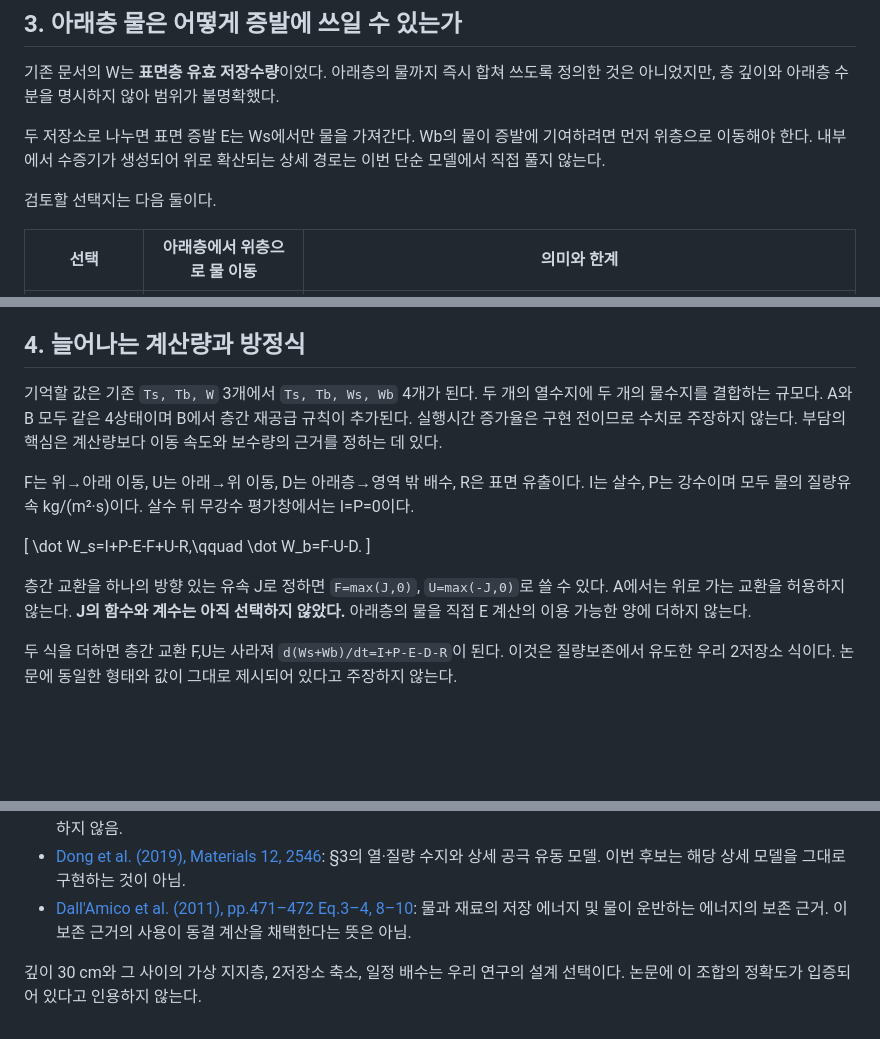
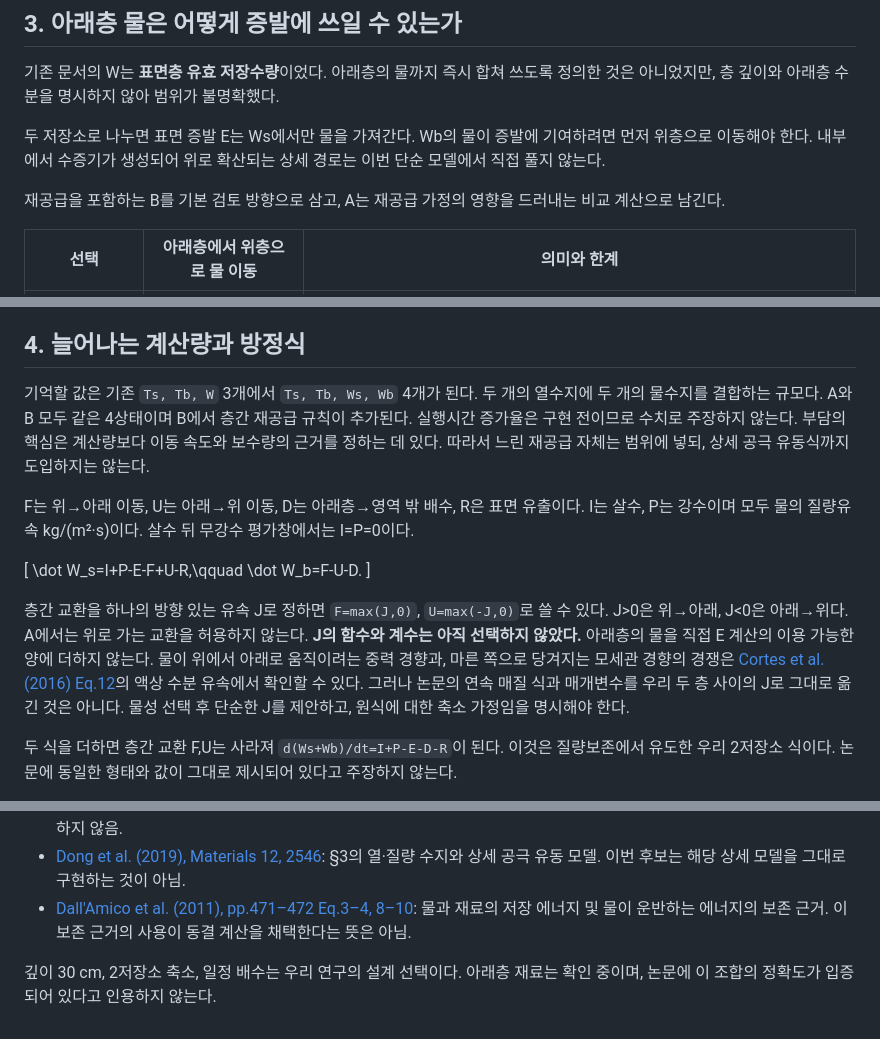
Before and after one commit to galaxygamja/geoscience, a Markdown page: docs/layer-water-review.md, 3 parts joined by grey strips. Drawn GitHub-style; blank space fills up the shorter version.

```diff
--- a/docs/layer-water-review.md
+++ b/docs/layer-water-review.md
@@ -50,7 +51,7 @@ R_{bd}=\frac{0.125}{k_b}.
 
 두 저장소로 나누면 표면 증발 E는 Ws에서만 물을 가져간다. Wb의 물이 증발에 기여하려면 먼저 위층으로 이동해야 한다. 내부에서 수증기가 생성되어 위로 확산되는 상세 경로는 이번 단순 모델에서 직접 풀지 않는다.
 
-검토할 선택지는 다음 둘이다.
+재공급을 포함하는 B를 기본 검토 방향으로 삼고, A는 재공급 가정의 영향을 드러내는 비교 계산으로 남긴다.
 
 | 선택 | 아래층에서 위층으로 물 이동 | 의미와 한계 |
 |---|---|---|
@@ -63,7 +64,7 @@ Ishii et al. (2023)의 저자 소속기관 공개 초록은 보수성 세라믹
 
 ## 4. 늘어나는 계산량과 방정식
 
-기억할 값은 기존 `Ts, Tb, W` 3개에서 `Ts, Tb, Ws, Wb` 4개가 된다. 두 개의 열수지에 두 개의 물수지를 결합하는 규모다. A와 B 모두 같은 4상태이며 B에서 층간 재공급 규칙이 추가된다. 실행시간 증가율은 구현 전이므로 수치로 주장하지 않는다. 부담의 핵심은 계산량보다 이동 속도와 보수량의 근거를 정하는 데 있다.
+기억할 값은 기존 `Ts, Tb, W` 3개에서 `Ts, Tb, Ws, Wb` 4개가 된다. 두 개의 열수지에 두 개의 물수지를 결합하는 규모다. A와 B 모두 같은 4상태이며 B에서 층간 재공급 규칙이 추가된다. 실행시간 증가율은 구현 전이므로 수치로 주장하지 않는다. 부담의 핵심은 계산량보다 이동 속도와 보수량의 근거를 정하는 데 있다. 따라서 느린 재공급 자체는 범위에 넣되, 상세 공극 유동식까지 도입하지는 않는다.
 
 F는 위→아래 이동, U는 아래→위 이동, D는 아래층→영역 밖 배수, R은 표면 유출이다. I는 살수, P는 강수이며 모두 물의 질량유속 kg/(m²·s)이다. 살수 뒤 무강수 평가창에서는 I=P=0이다.
 
@@ -72,7 +73,7 @@ F는 위→아래 이동, U는 아래→위 이동, D는 아래층→영역 밖
 \dot W_b=F-U-D.
 \]
 
-층간 교환을 하나의 방향 있는 유속 J로 정하면 `F=max(J,0)`, `U=max(-J,0)`로 쓸 수 있다. A에서는 위로 가는 교환을 허용하지 않는다. **J의 함수와 계수는 아직 선택하지 않았다.** 아래층의 물을 직접 E 계산의 이용 가능한 양에 더하지 않는다.
+층간 교환을 하나의 방향 있는 유속 J로 정하면 `F=max(J,0)`, `U=max(-J,0)`로 쓸 수 있다. J>0은 위→아래, J<0은 아래→위다. A에서는 위로 가는 교환을 허용하지 않는다. **J의 함수와 계수는 아직 선택하지 않았다.** 아래층의 물을 직접 E 계산의 이용 가능한 양에 더하지 않는다. 물이 위에서 아래로 움직이려는 중력 경향과, 마른 쪽으로 당겨지는 모세관 경향의 경쟁은 [Cortes et al. (2016) Eq.12](https://www.jstage.jst.go.jp/article/taiki/51/2/51_103/_pdf/-char/en)의 액상 수분 유속에서 확인할 수 있다. 그러나 논문의 연속 매질 식과 매개변수를 우리 두 층 사이의 J로 그대로 옮긴 것은 아니다. 물성 선택 후 단순한 J를 제안하고, 원식에 대한 축소 가정임을 명시해야 한다.
 
 두 식을 더하면 층간 교환 F,U는 사라져 `d(Ws+Wb)/dt=I+P-E-D-R`이 된다. 이것은 질량보존에서 유도한 우리 2저장소 식이다. 논문에 동일한 형태와 값이 그대로 제시되어 있다고 주장하지 않는다.
 
@@ -130,4 +130,4 @@ D=d_0\quad(W_b>0),\qquad D=0\quad(W_b=0\text{이고 유입 없음}).
 - [Dong et al. (2019), Materials 12, 2546](https://publications.rwth-aachen.de/record/784958/files/784958.pdf): §3의 열·질량 수지와 상세 공극 유동 모델. 이번 후보는 해당 상세 모델을 그대로 구현하는 것이 아님.
 - [Dall'Amico et al. (2011), pp.471–472 Eq.3–4, 8–10](https://tc.copernicus.org/articles/5/469/2011/tc-5-469-2011.pdf): 물과 재료의 저장 에너지 및 물이 운반하는 에너지의 보존 근거. 이 보존 근거의 사용이 동결 계산을 채택한다는 뜻은 아님.
 
-깊이 30 cm와 그 사이의 가상 지지층, 2저장소 축소, 일정 배수는 우리 연구의 설계 선택이다. 논문에 이 조합의 정확도가 입증되어 있다고 인용하지 않는다.
+깊이 30 cm, 2저장소 축소, 일정 배수는 우리 연구의 설계 선택이다. 아래층 재료는 확인 중이며, 논문에 이 조합의 정확도가 입증되어 있다고 인용하지 않는다.
```
Also changed, not shown: other parts of docs/layer-water-review.md (+9 -9 lines), docs/core-equations.md (+1 -1 lines).
